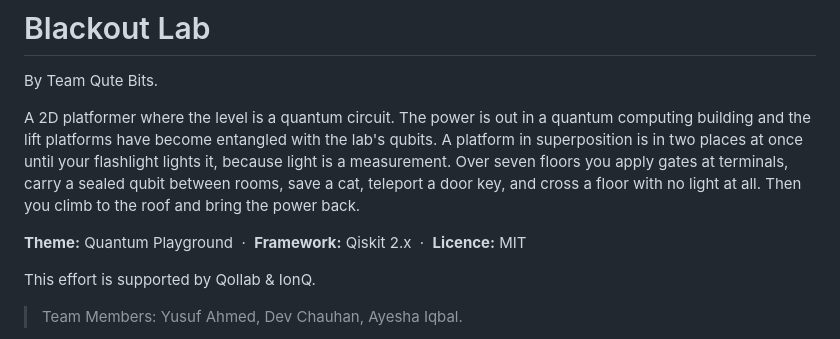
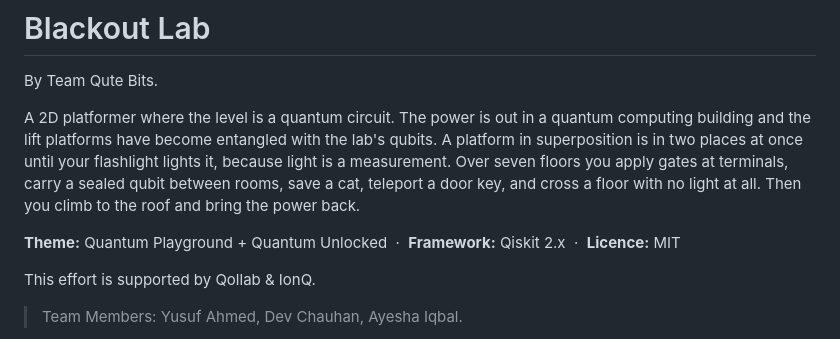
Before and after one commit to yusuf2310/Blackout-Lab, a Markdown page: README.md, the part around the change. Rendered like a GitHub page.

Commit message:
Update theme description in README.md

```diff
--- a/README.md
+++ b/README.md
@@ -3,7 +3,7 @@ By Team Qute Bits.
 
 A 2D platformer where the level is a quantum circuit. The power is out in a quantum computing building and the lift platforms have become entangled with the lab's qubits. A platform in superposition is in two places at once until your flashlight lights it, because light is a measurement. Over seven floors you apply gates at terminals, carry a sealed qubit between rooms, save a cat, teleport a door key, and cross a floor with no light at all. Then you climb to the roof and bring the power back.
 
-**Theme:** Quantum Playground &nbsp;·&nbsp; **Framework:** Qiskit 2.x &nbsp;·&nbsp; **Licence:** MIT
+**Theme:** Quantum Playground + Quantum Unlocked &nbsp;·&nbsp; **Framework:** Qiskit 2.x &nbsp;·&nbsp; **Licence:** MIT
 
 This effort is supported by Qollab & IonQ.
 
```
